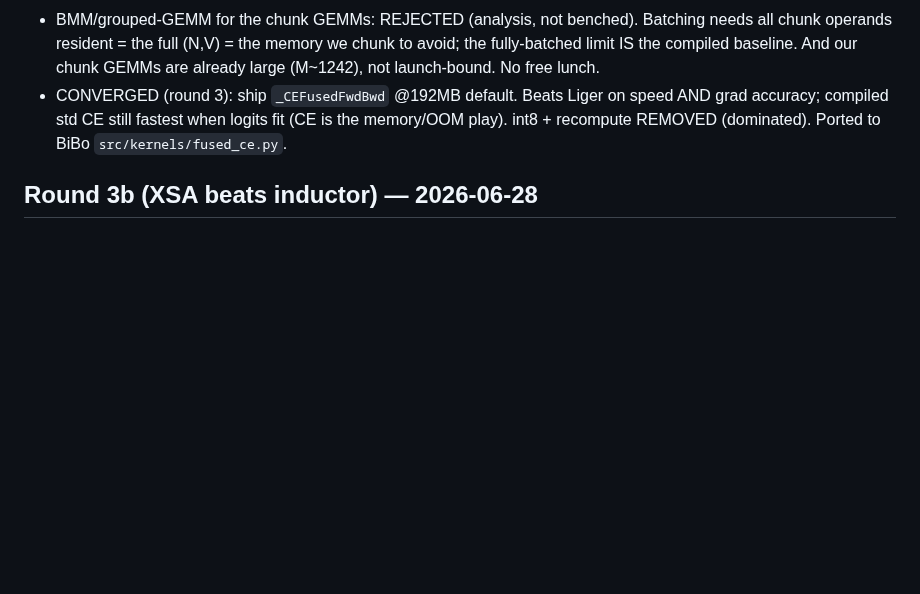
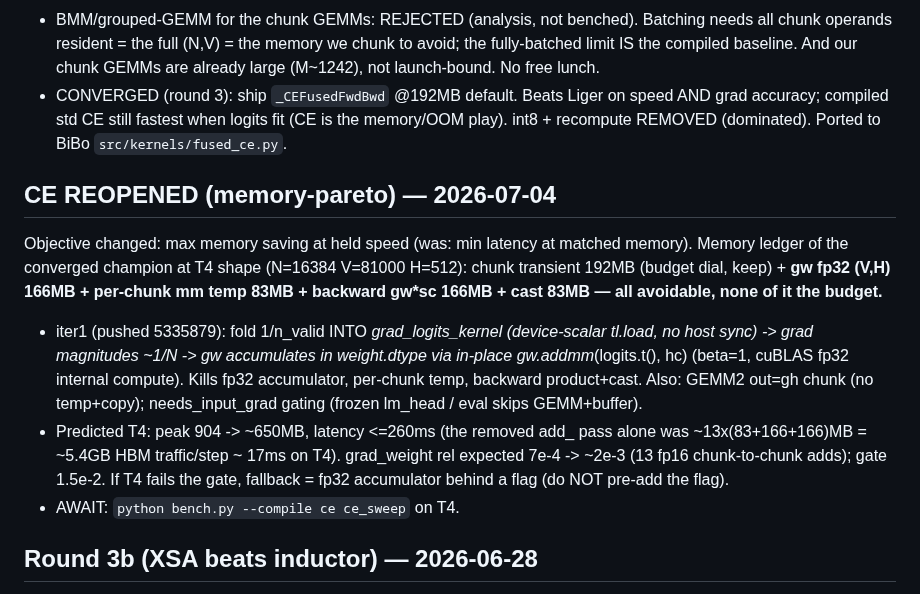
Before and after one commit to IsNoobgrammer/triton-kernel-fused, a Markdown page: .autoresearch/reflections.md, the part around the change. Drawn GitHub-style; blank space fills up the shorter version.

Commit message:
autoresearch: log CE memory-pareto reopen (iter1 pushed, awaiting T4)
Co-Authored-By: Claude Fable 5 <noreply@anthropic.com>

```diff
--- a/.autoresearch/reflections.md
+++ b/.autoresearch/reflections.md
@@ -150,6 +150,22 @@ N=4096/V=32000) as the optimization set; T4 ce_fit = held-out.
   compiled std CE still fastest when logits fit (CE is the memory/OOM play). int8 + recompute REMOVED
   (dominated). Ported to BiBo `src/kernels/fused_ce.py`.
 
+## CE REOPENED (memory-pareto) — 2026-07-04
+Objective changed: max memory saving at held speed (was: min latency at matched memory).
+Memory ledger of the converged champion at T4 shape (N=16384 V=81000 H=512): chunk transient
+192MB (budget dial, keep) + **gw fp32 (V,H) 166MB + per-chunk mm temp 83MB + backward
+gw*sc 166MB + cast 83MB — all avoidable, none of it the budget.**
+- iter1 (pushed 5335879): fold 1/n_valid INTO _grad_logits_kernel (device-scalar tl.load, no
+  host sync) -> grad magnitudes ~1/N -> gw accumulates in weight.dtype via in-place
+  gw.addmm_(logits.t(), hc) (beta=1, cuBLAS fp32 internal compute). Kills fp32 accumulator,
+  per-chunk temp, backward product+cast. Also: GEMM2 out=gh chunk (no temp+copy);
+  needs_input_grad gating (frozen lm_head / eval skips GEMM+buffer).
+- Predicted T4: peak 904 -> ~650MB, latency <=260ms (the removed add_ pass alone was
+  ~13x(83+166+166)MB = ~5.4GB HBM traffic/step ~ 17ms on T4). grad_weight rel expected
+  7e-4 -> ~2e-3 (13 fp16 chunk-to-chunk adds); gate 1.5e-2. If T4 fails the gate, fallback =
+  fp32 accumulator behind a flag (do NOT pre-add the flag).
+- AWAIT: `python bench.py --compile ce ce_sweep` on T4.
+
 ## Round 3b (XSA beats inductor) — 2026-06-28
 - XSA was 0.86x fwd+bwd vs compiled (README "fallback only"). Diagnosed: the kernel launched
   **one program per (b,kv,s) row, BLOCK_D=128**, doing cross-lane D-reductions — the SAME
```
